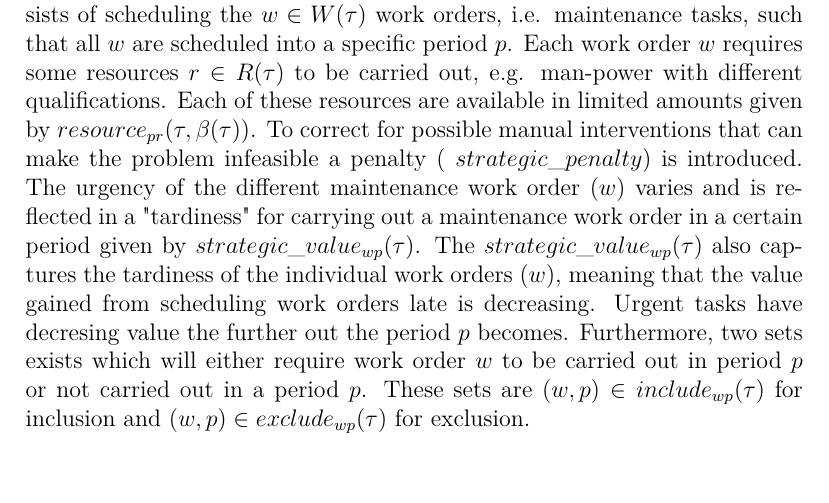
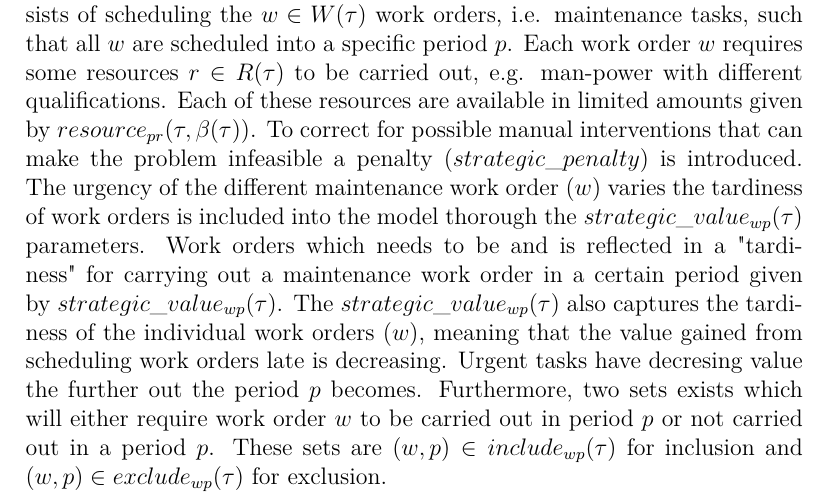
Before and after one commit to brunbjerg/generalized-multi-agent-maintenance-scheduling-system, a LaTeX paper (papers/actor-based-large-neighborhood-search/main.tex, which reads papers/actor-based-large-neighborhood-search/tex/introduction.tex): part of page 5 of 20, cut so that both start at the same text. Compiled offline with LuaLaTeX.

Commit message:
Updates from Overleaf

```diff
--- a/papers/actor-based-large-neighborhood-search/tex/introduction.tex
+++ b/papers/actor-based-large-neighborhood-search/tex/introduction.tex
@@ -96,12 +96,15 @@ work orders, i.e. maintenance tasks, such that all $\ElementWorkOrder$
 are scheduled into a specific period $\ElementPeriod$. Each work order $
 \ElementWorkOrder$ requires some resources $\ElementResource \in \SetResource$
 to be carried out, e.g. man-power with different qualifications. Each of these
-resources are available in limited amounts given by $\ParStrategicResource$. To correct
-for possible manual interventions that can make the problem infeasible a penalty (
-$\ParStrategicPenalty$) is introduced. The urgency of the different maintenance work order ($\ElementWorkOrder$)
-varies and is reflected in a "tardiness" for carrying out a maintenance work
-order in a certain period given by $\ParStrategicValue$. The $\ParStrategicValue$ also
-captures the tardiness of the individual work orders ($\ElementWorkOrder$), meaning that
+resources are available in limited amounts given by $\ParStrategicResource$.
+To correct for possible manual interventions that can make the problem
+infeasible a penalty ($\ParStrategicPenalty$) is introduced. The urgency of
+the different maintenance work order ($\ElementWorkOrder$) varies the tardiness
+of work orders is included into the model thorough the $\ParStrategicValue$
+parameters. Work orders which needs to be and is reflected in a "tardiness"
+for carrying out a maintenance work order in a certain period given by
+$\ParStrategicValue$. The $\ParStrategicValue$ also captures the tardiness of the
+individual work orders ($\ElementWorkOrder$), meaning that
 the value gained from scheduling work orders late is decreasing. Urgent tasks have
 decresing value the further out the period $\ElementPeriod$ becomes.
 Furthermore, two sets exists which will either require work order $\ElementWorkOrder$ to be carried
```
